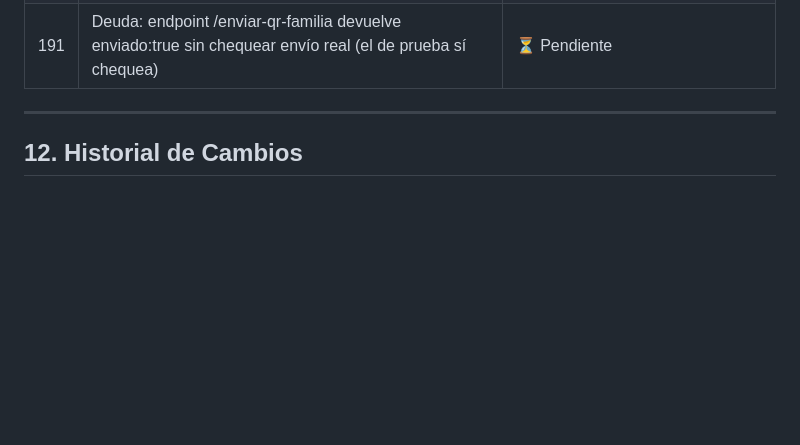
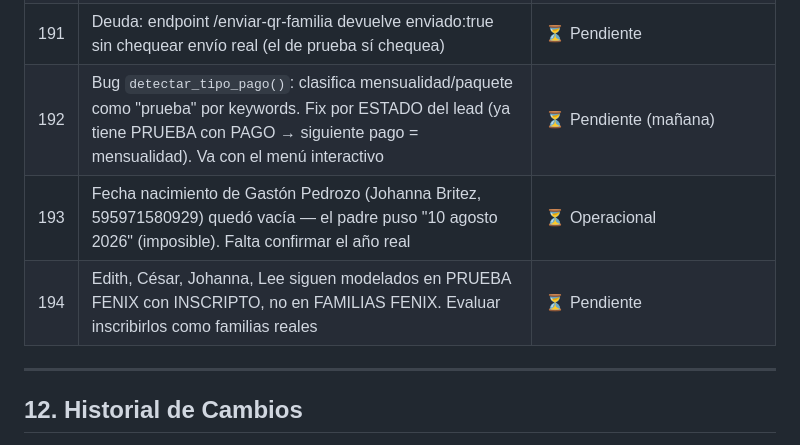
Before and after one commit to ivanlafuentepy/fenix-kids-agent, a Markdown page: docs/FENIX_RESUMEN.md, the part around one of its changes. Rendered like a GitHub page; blank space fills up the shorter version.

```diff
--- a/docs/FENIX_RESUMEN.md
+++ b/docs/FENIX_RESUMEN.md
@@ -642,6 +642,9 @@ Datos bancarios: **ALIAS 1604338** | Banco Itaú | Ivan Lafuente
 | 189 | QR sub-fase: migrar envío automático (post-pago/reserva) a QR familia/prueba (1 solo, no por hijo) | ⏳ Pendiente |
 | 190 | QR Fase 3: apagar campo PRESENTE viejo en RESERVAS/PRUEBA + migrar histórico a ASISTENCIA FENIX | ⏳ Pendiente |
 | 191 | Deuda: endpoint /enviar-qr-familia devuelve enviado:true sin chequear envío real (el de prueba sí chequea) | ⏳ Pendiente |
+| 192 | Bug `detectar_tipo_pago()`: clasifica mensualidad/paquete como "prueba" por keywords. Fix por ESTADO del lead (ya tiene PRUEBA con PAGO → siguiente pago = mensualidad). Va con el menú interactivo | ⏳ Pendiente (mañana) |
+| 193 | Fecha nacimiento de Gastón Pedrozo (Johanna Britez, 595971580929) quedó vacía — el padre puso "10 agosto 2026" (imposible). Falta confirmar el año real | ⏳ Operacional |
+| 194 | Edith, César, Johanna, Lee siguen modelados en PRUEBA FENIX con INSCRIPTO, no en FAMILIAS FENIX. Evaluar inscribirlos como familias reales | ⏳ Pendiente |
 
 ---
 
```
Also changed, not shown: other parts of docs/FENIX_RESUMEN.md (+1 -0 lines), docs/operaciones/BITACORA SESIONES FENIX.md (+31 -0 lines).
